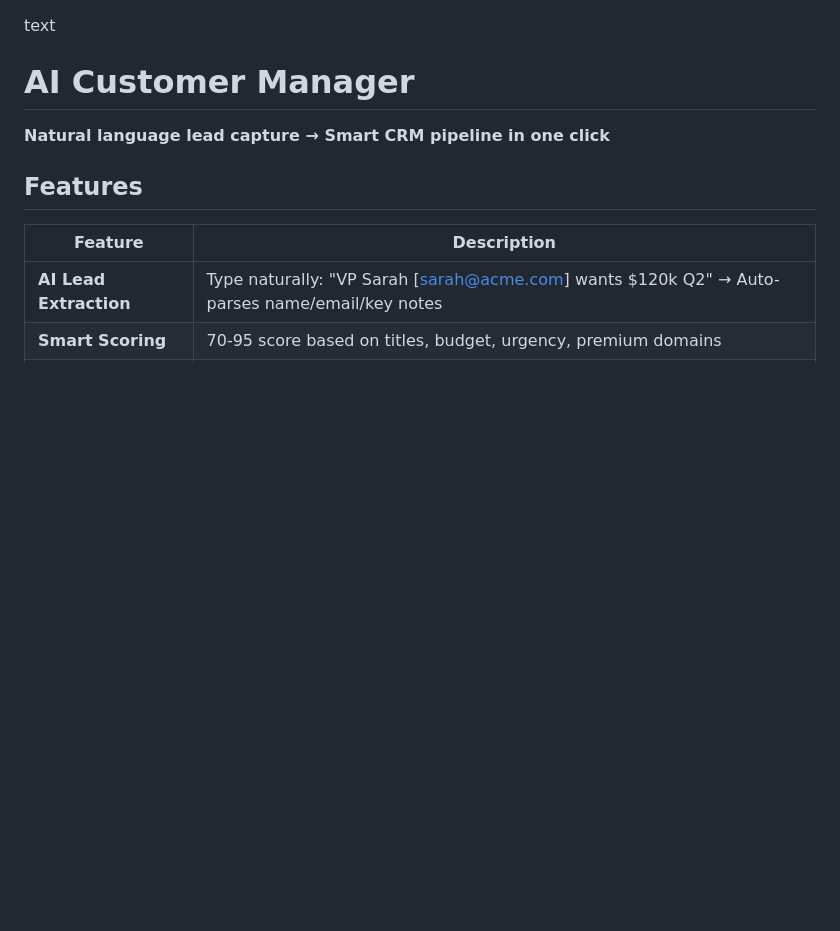
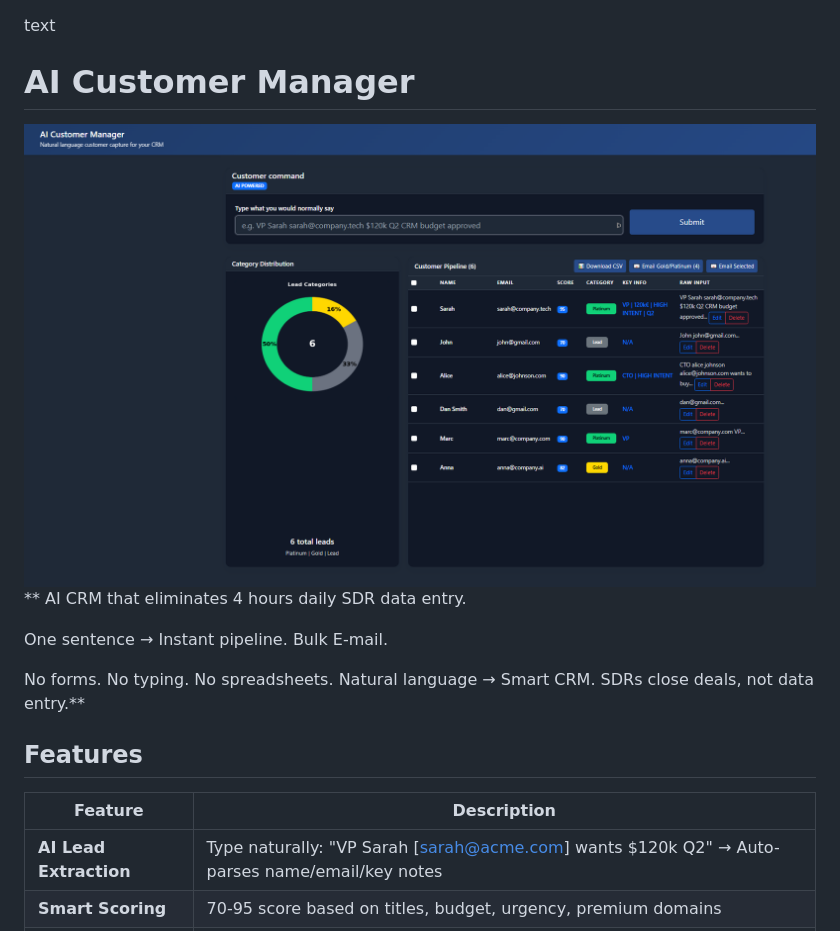
Before and after one commit to arina-bolkunova/ai-customer-manager, a Markdown page: README.md, the part around the change. Rendered like a GitHub page; pictures changed too: ai-customer-manager.png (added); blank space fills up the shorter version.

Commit message:
docs:updatedreadme

```diff
--- a/README.md
+++ b/README.md
@@ -1,8 +1,13 @@
 
 text
 # AI Customer Manager
+![dashboard](ai-customer-manager.png)
+**
+AI CRM that eliminates 4 hours daily SDR data entry.
 
-**Natural language lead capture → Smart CRM pipeline in one click**
+One sentence → Instant pipeline. Bulk E-mail.
+
+No forms. No typing. No spreadsheets. Natural language → Smart CRM. SDRs close deals, not data entry.**
 
 
 ##  Features
```
Also changed, not shown: 1 other file.
